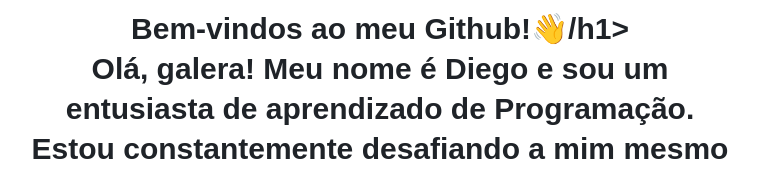
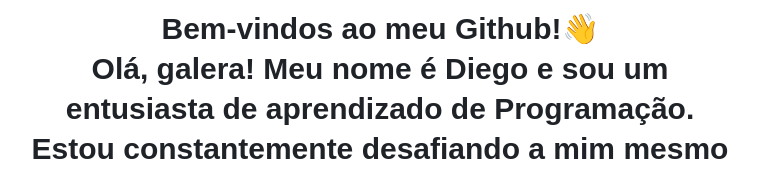
Before and after one commit to diiegopaiiva/diiegopaiiva, a Markdown page: README.md, the part around the change. GitHub-like rendering.

```diff
--- a/README.md
+++ b/README.md
@@ -1,4 +1,4 @@
-<h1 align="center">Bem-vindos ao meu Github!👋/h1>
+<h1 align="center">Bem-vindos ao meu Github!👋
 
 
 Olá, galera! Meu nome é Diego e sou um entusiasta de aprendizado de Programação. Estou constantemente desafiando a mim mesmo a aprimorar minhas habilidades nessas áreas emocionantes.
```
